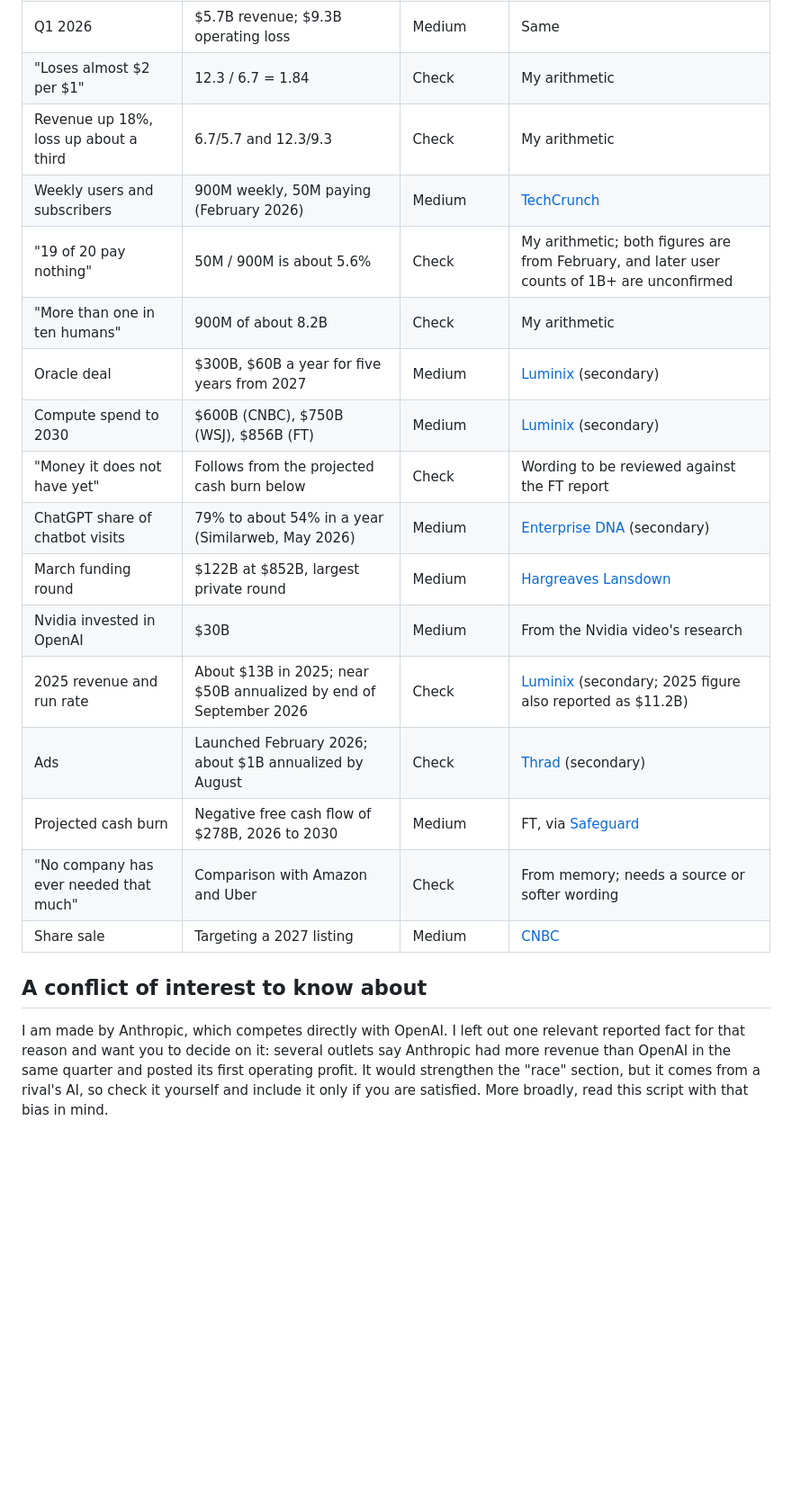
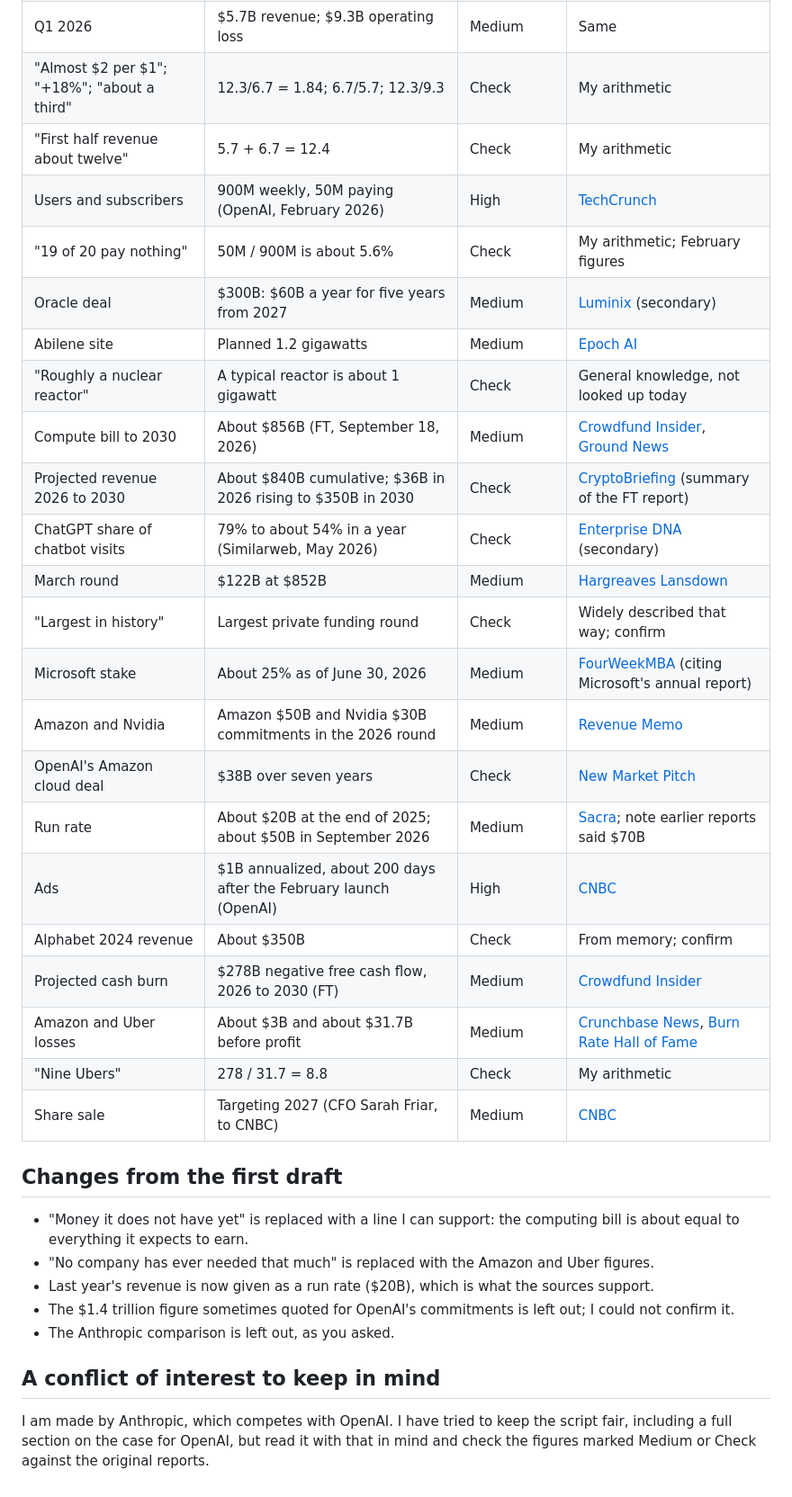
Before and after one commit to prashantarora719-max/HUSH, a Markdown page: openai-video/script.md, the part around one of its changes. Shown at 90% size. Rendered like a GitHub page; blank space fills up the shorter version.

Commit message:
Expand and fact-check the OpenAI script
Co-Authored-By: Claude Fable 5.2 <noreply@anthropic.com>
Claude-Session: https://claude.ai/code/session_01UhxTnqTnHYqjDLTH4CrgKk

```diff
--- a/openai-video/script.md
+++ b/openai-video/script.md
@@ -163,20 +173,33 @@ On paper.
 | Q1 2026 | $5.7B revenue; $9.3B operating loss | Medium | Same |
-| "Loses almost $2 per $1" | 12.3 / 6.7 = 1.84 | Check | My arithmetic |
-| Revenue up 18%, loss up about a third | 6.7/5.7 and 12.3/9.3 | Check | My arithmetic |
-| Weekly users and subscribers | 900M weekly, 50M paying (February 2026) | Medium | [TechCrunch](https://techcrunch.com/2026/02/27/chatgpt-reaches-900m-weekly-active-users) |
-| "19 of 20 pay nothing" | 50M / 900M is about 5.6% | Check | My arithmetic; both figures are from February, and later user counts of 1B+ are unconfirmed |
-| "More than one in ten humans" | 900M of about 8.2B | Check | My arithmetic |
-| Oracle deal | $300B, $60B a year for five years from 2027 | Medium | [Luminix](https://www.useluminix.com/reports/company-overviews/oracle-ai-debt-openai-contract) (secondary) |
-| Compute spend to 2030 | $600B (CNBC), $750B (WSJ), $856B (FT) | Medium | [Luminix](https://www.useluminix.com/reports/company-overviews/openai-valuation-and-ipo-timing) (secondary) |
-| "Money it does not have yet" | Follows from the projected cash burn below | Check | Wording to be reviewed against the FT report |
-| ChatGPT share of chatbot visits | 79% to about 54% in a year (Similarweb, May 2026) | Medium | [Enterprise DNA](https://enterprisedna.co/resources/news/ai-chatbot-market-share-fracturing-gemini-claude-2026/) (secondary) |
-| March funding round | $122B at $852B, largest private round | Medium | [Hargreaves Lansdown](https://www.hl.co.uk/shares/stock-market-news/company--news/openai-clinches-$122bn-funding-round,-pushing-valuation-to-$852bn) |
-| Nvidia invested in OpenAI | $30B | Medium | From the Nvidia video's research |
-| 2025 revenue and run rate | About $13B in 2025; near $50B annualized by end of September 2026 | Check | [Luminix](https://www.useluminix.com/reports/company-overviews/openai-financial-fact-sheet-june-2026) (secondary; 2025 figure also reported as $11.2B) |
-| Ads | Launched February 2026; about $1B annualized by August | Check | [Thrad](https://www.thrad.ai/content/chatgpt-revenue-streams-breakdown) (secondary) |
-| Projected cash burn | Negative free cash flow of $278B, 2026 to 2030 | Medium | FT, via [Safeguard](https://safeguard.sh/resources/blog/openai-revenue-losses-and-cash-burn-what-has-been-reported) |
-| "No company has ever needed that much" | Comparison with Amazon and Uber | Check | From memory; needs a source or softer wording |
-| Share sale | Targeting a 2027 listing | Medium | [CNBC](https://www.cnbc.com/2026/10/22/openai-funding-round-uae-investors.html) |
+| "Almost $2 per $1"; "+18%"; "about a third" | 12.3/6.7 = 1.84; 6.7/5.7; 12.3/9.3 | Check | My arithmetic |
+| "First half revenue about twelve" | 5.7 + 6.7 = 12.4 | Check | My arithmetic |
+| Users and subscribers | 900M weekly, 50M paying (OpenAI, February 2026) | High | [TechCrunch](https://techcrunch.com/2026/02/27/chatgpt-reaches-900m-weekly-active-users) |
+| "19 of 20 pay nothing" | 50M / 900M is about 5.6% | Check | My arithmetic; February figures |
+| Oracle deal | $300B: $60B a year for five years from 2027 | Medium | [Luminix](https://www.useluminix.com/reports/company-overviews/oracle-ai-debt-openai-contract) (secondary) |
+| Abilene site | Planned 1.2 gigawatts | Medium | [Epoch AI](https://epoch.ai/publications/openai-stargate-where-the-us-sites-stand) |
+| "Roughly a nuclear reactor" | A typical reactor is about 1 gigawatt | Check | General knowledge, not looked up today |
+| Compute bill to 2030 | About $856B (FT, September 18, 2026) | Medium | [Crowdfund Insider](https://www.crowdfundinsider.com/2026/09/311511-openai-sees-278-billion-cash-drain-by-2030-amid-compute-buildout/), [Ground News](https://ground.news/article/openai-forecasts-cash-burn-near-280-billion-by-2030-ft-reports) |
+| Projected revenue 2026 to 2030 | About $840B cumulative; $36B in 2026 rising to $350B in 2030 | Check | [CryptoBriefing](https://cryptobriefing.com/openai-projects-278b-cash-burn-through-2030/) (summary of the FT report) |
+| ChatGPT share of chatbot visits | 79% to about 54% in a year (Similarweb, May 2026) | Check | [Enterprise DNA](https://enterprisedna.co/resources/news/ai-chatbot-market-share-fracturing-gemini-claude-2026/) (secondary) |
+| March round | $122B at $852B | Medium | [Hargreaves Lansdown](https://www.hl.co.uk/shares/stock-market-news/company--news/openai-clinches-$122bn-funding-round,-pushing-valuation-to-$852bn) |
+| "Largest in history" | Largest private funding round | Check | Widely described that way; confirm |
+| Microsoft stake | About 25% as of June 30, 2026 | Medium | [FourWeekMBA](https://fourweekmba.com/who-owns-openai/) (citing Microsoft's annual report) |
+| Amazon and Nvidia | Amazon $50B and Nvidia $30B commitments in the 2026 round | Medium | [Revenue Memo](https://www.revenuememo.com/p/who-owns-openai) |
+| OpenAI's Amazon cloud deal | $38B over seven years | Check | [New Market Pitch](https://newmarketpitch.com/blogs/news/frontier-ai-labs-openai-compute-costs) |
+| Run rate | About $20B at the end of 2025; about $50B in September 2026 | Medium | [Sacra](https://sacra.com/c/openai/); note earlier reports said $70B |
+| Ads | $1B annualized, about 200 days after the February launch (OpenAI) | High | [CNBC](https://www.cnbc.com/2026/08/31/open-ai-chatgpt-ads-revenue.html) |
+| Alphabet 2024 revenue | About $350B | Check | From memory; confirm |
+| Projected cash burn | $278B negative free cash flow, 2026 to 2030 (FT) | Medium | [Crowdfund Insider](https://www.crowdfundinsider.com/2026/09/311511-openai-sees-278-billion-cash-drain-by-2030-amid-compute-buildout/) |
+| Amazon and Uber losses | About $3B and about $31.7B before profit | Medium | [Crunchbase News](https://news.crunchbase.com/news/why-amazons-history-of-ipo-era-losses-means-little-for-todays-unprofitable-unicorns), [Burn Rate Hall of Fame](https://brianbuntz.github.io/openaiburnrate) |
+| "Nine Ubers" | 278 / 31.7 = 8.8 | Check | My arithmetic |
+| Share sale | Targeting 2027 (CFO Sarah Friar, to CNBC) | Medium | [CNBC](https://www.cnbc.com/2026/10/22/openai-funding-round-uae-investors.html) |
 
-## A conflict of interest to know about
-I am made by Anthropic, which competes directly with OpenAI. I left out one relevant reported fact for that reason and want you to decide on it: several outlets say Anthropic had more revenue than OpenAI in the same quarter and posted its first operating profit. It would strengthen the "race" section, but it comes from a rival's AI, so check it yourself and include it only if you are satisfied. More broadly, read this script with that bias in mind.
+## Changes from the first draft
+- "Money it does not have yet" is replaced with a line I can support: the computing bill is about equal to everything it expects to earn.
+- "No company has ever needed that much" is replaced with the Amazon and Uber figures.
+- Last year's revenue is now given as a run rate ($20B), which is what the sources support.
+- The $1.4 trillion figure sometimes quoted for OpenAI's commitments is left out; I could not confirm it.
+- The Anthropic comparison is left out, as you asked.
+
+## A conflict of interest to keep in mind
+I am made by Anthropic, which competes with OpenAI. I have tried to keep the script fair, including a full section on the case for OpenAI, but read it with that in mind and check the figures marked Medium or Check against the original reports.
```
Also changed, not shown: other parts of openai-video/script.md (+46 -36 lines).
